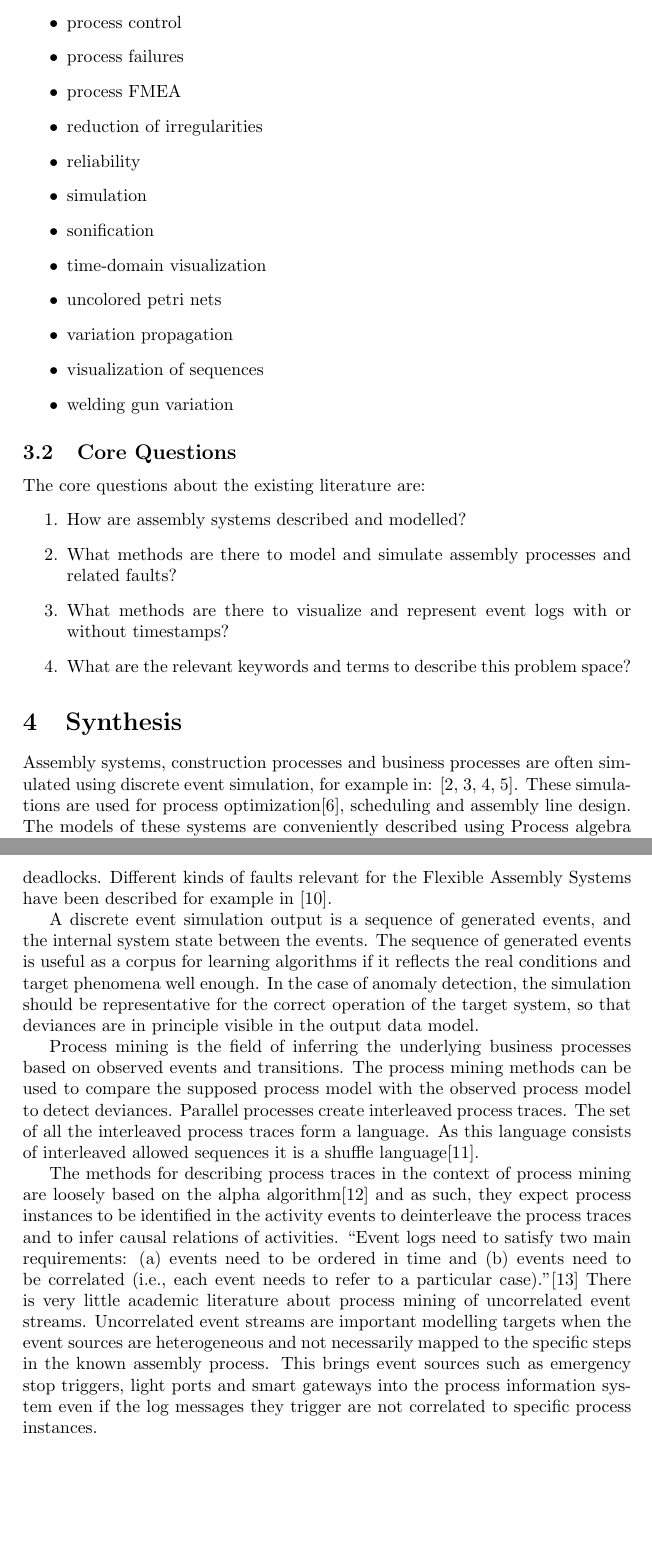
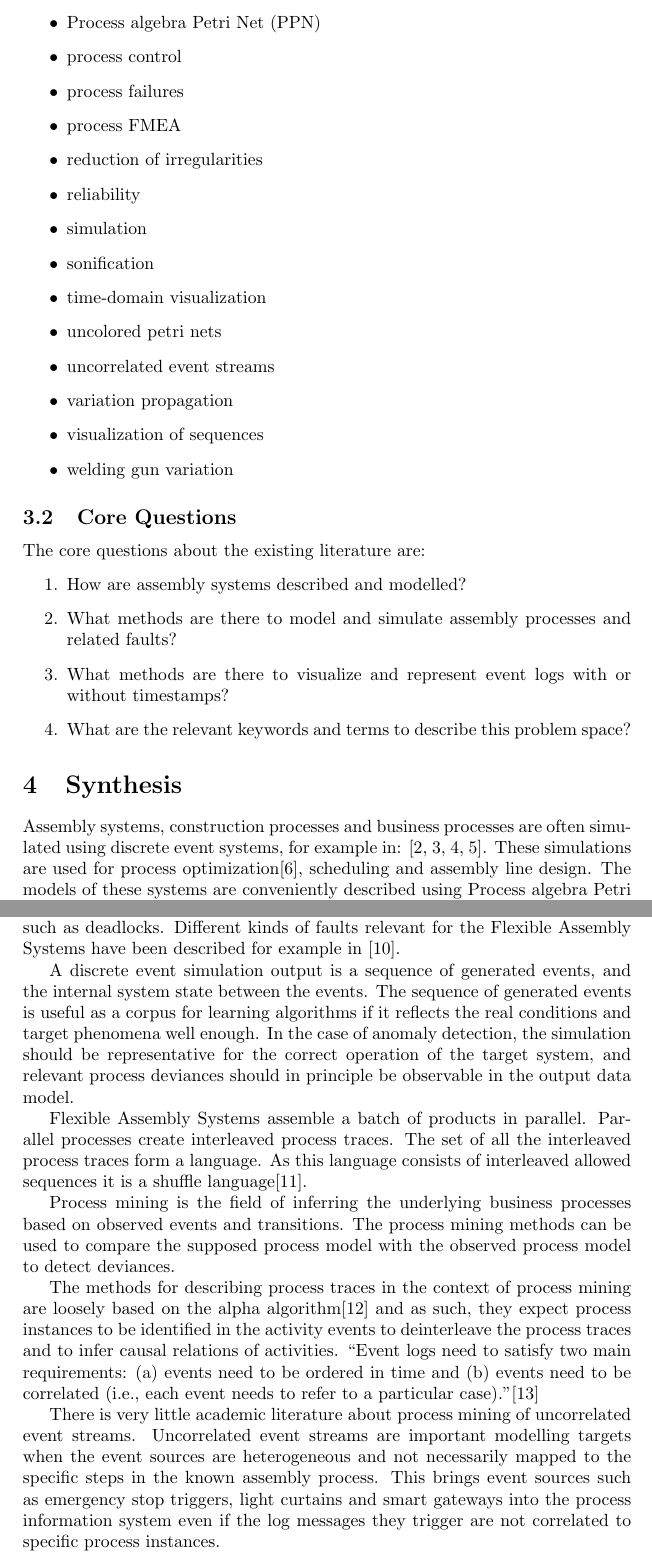
Before and after one commit to keskival/EventSimulator, a LaTeX document (documentation/LiteratureReview.tex): two parts of pages 4 and 5 of 7, joined at a grey line, cut at the place of the change, the shorter picture padded with empty space. Compiled offline with pdfLaTeX.

Commit message:
Final touches.

```diff
--- a/documentation/LiteratureReview.tex
+++ b/documentation/LiteratureReview.tex
@@ -104,6 +104,7 @@ read and relevant keywords were picked from titles, abstracts and references. Th
  \item outflow visualization
  \item part variation
  \item petri nets
+ \item Process algebra Petri Net (PPN)
  \item process control
  \item process failures
  \item process FMEA
@@ -113,6 +114,7 @@ read and relevant keywords were picked from titles, abstracts and references. Th
  \item sonification
  \item time-domain visualization
  \item uncolored petri nets
+ \item uncorrelated event streams
  \item variation propagation
  \item visualization of sequences
  \item welding gun variation
@@ -130,7 +132,7 @@ The core questions about the existing literature are:
 
 \section{Synthesis}
 
-Assembly systems, construction processes and business processes are often simulated using discrete event simulation, for example in:
+Assembly systems, construction processes and business processes are often simulated using discrete event systems, for example in:
 \cite{hlupic1998business,zhao2010efficient,kang2013active,rahnama2010fuzzy}. These simulations are used for process optimization\cite{sadeghi2008framework}, scheduling and
 assembly line design. The models of these systems are conveniently described using Process algebra Petri nets (PPNs) \cite{falkman2007specification}.
 
@@ -141,26 +143,29 @@ The model of the simulated system is created in production line design \cite{bul
 The model is changed for each batch of different products being produced.
 
 The fault types relevant in the context of this research are faults in the assembly system itself, not faults in the products being assembled.
-The assembly system faults can be faults of specific components, or systemic faults, such as deadlocks.
+The assembly system faults can be faults of specific assembly components, or systemic faults, such as deadlocks.
 Different kinds of faults relevant for the Flexible Assembly Systems have been described for example in \cite{cong1997fault}.
 
 A discrete event simulation output is a sequence of generated events,
 and the internal system state between the events. The sequence of generated events is useful as a corpus for learning algorithms if it reflects the real conditions and
-target phenomena well enough. In the case of anomaly detection, the simulation should be representative for the correct operation of the target system, so that deviances
-are in principle visible in the output data model.
+target phenomena well enough. In the case of anomaly detection, the simulation should be representative for the correct operation of the target system, and relevant process deviances
+should in principle be observable in the output data model.
+
+Flexible Assembly Systems assemble a batch of products in parallel.
+Parallel processes create interleaved process traces. The set of all the interleaved process traces form a language. As this language consists of interleaved allowed sequences
+it is a shuffle language\cite{berglund2011recognizing}.
 
 Process mining is the field of inferring the underlying business processes based on observed events and transitions. The process mining methods can be used
 to compare the supposed process model with the observed process model to detect deviances.
-Parallel processes create interleaved process traces. The set of all the interleaved process traces form a language. As this language consists of interleaved allowed sequences
-it is a shuffle language\cite{berglund2011recognizing}.
 
 The methods for describing process traces in the context of process mining are loosely based on the alpha algorithm\cite{van2004workflow} and as such, they expect process instances
 to be identified in the activity events to deinterleave the process traces and to infer causal relations of activities.
 ``Event logs need to satisfy two main requirements: (a) events need to be ordered in time and (b) events need to be correlated
 (i.e., each event needs to refer to a particular case)."\cite{van2011process}
+
 There is very little academic literature about process mining of uncorrelated event streams. Uncorrelated event streams are important modelling targets when the event sources
-are heterogeneous and not necessarily mapped to the specific steps in the known assembly process. This brings event sources such as emergency stop triggers, light ports and smart gateways
-into the process information system even if the log messages they trigger are not correlated to specific process instances.
+are heterogeneous and not necessarily mapped to the specific steps in the known assembly process. This brings event sources such as emergency stop triggers, light curtains and
+smart gateways into the process information system even if the log messages they trigger are not correlated to specific process instances.
 
 Multi-modal representation of the event streams for the purpose of evaluating the human-observable presentation of features in the data is relevant in context of this research.
 Having a human-detectable pattern in data where the same pattern is challenging to
```
Also changed, not shown: documentation/LiteratureReview.pdf.
